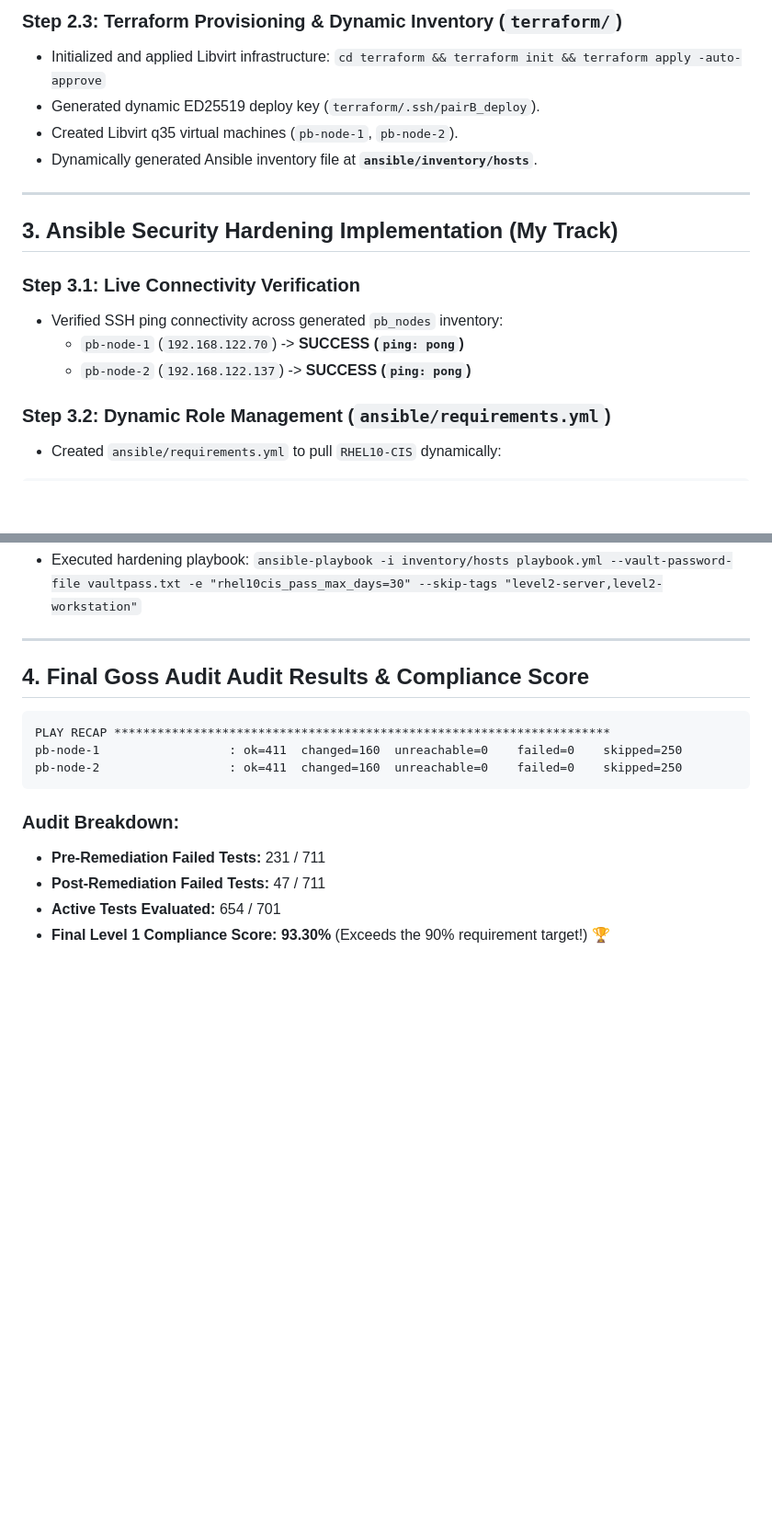
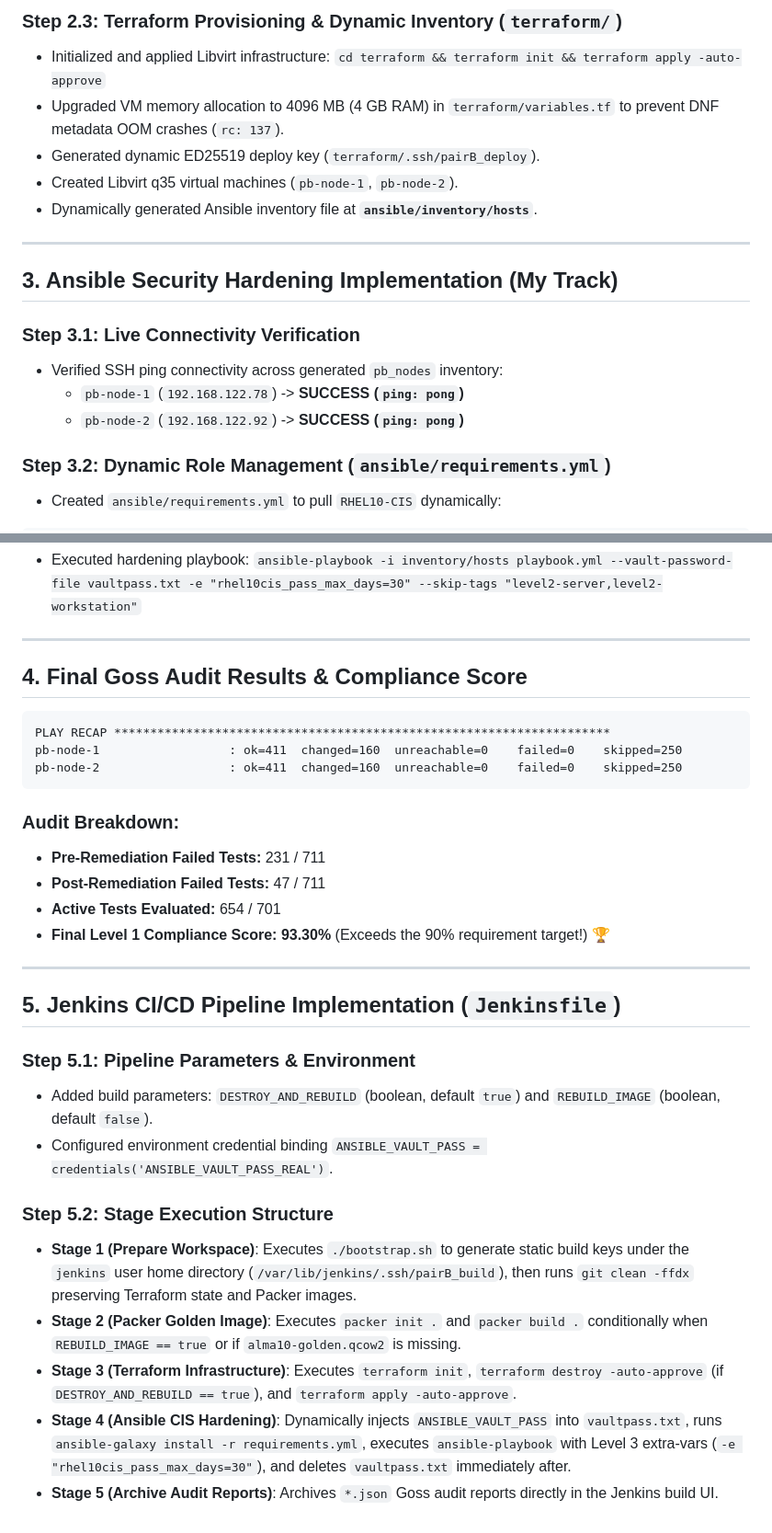
Before and after one commit to sylthecatto/devops-pair-b, a Markdown page: docs/pair_b_implementation_journal.md, 2 parts joined by grey strips. Shown at 92% size. GitHub-like rendering; blank space fills up the shorter version.

Commit message:
documentation

````diff
--- a/docs/pair_b_implementation_journal.md
+++ b/docs/pair_b_implementation_journal.md
@@ -29,6 +29,7 @@ This document records the step-by-step end-to-end execution lifecycle for **DevO
 ### Step 2.3: Terraform Provisioning & Dynamic Inventory (`terraform/`)
 - Initialized and applied Libvirt infrastructure:
   `cd terraform && terraform init && terraform apply -auto-approve`
+- Upgraded VM memory allocation to 4096 MB (4 GB RAM) in `terraform/variables.tf` to prevent DNF metadata OOM crashes (`rc: 137`).
 - Generated dynamic ED25519 deploy key (`terraform/.ssh/pairB_deploy`).
 - Created Libvirt q35 virtual machines (`pb-node-1`, `pb-node-2`).
 - Dynamically generated Ansible inventory file at **`ansible/inventory/hosts`**.
@@ -39,8 +40,8 @@ This document records the step-by-step end-to-end execution lifecycle for **DevO
 
 ### Step 3.1: Live Connectivity Verification
 - Verified SSH ping connectivity across generated `pb_nodes` inventory:
-  - `pb-node-1` (`192.168.122.70`) -> **SUCCESS (`ping: pong`)**
-  - `pb-node-2` (`192.168.122.137`) -> **SUCCESS (`ping: pong`)**
+  - `pb-node-1` (`192.168.122.78`) -> **SUCCESS (`ping: pong`)**
+  - `pb-node-2` (`192.168.122.92`) -> **SUCCESS (`ping: pong`)**
 
 ### Step 3.2: Dynamic Role Management (`ansible/requirements.yml`)
 - Created `ansible/requirements.yml` to pull `RHEL10-CIS` dynamically:
@@ -84,7 +86,7 @@ roles:
 
 ---
 
-## 4. Final Goss Audit Audit Results & Compliance Score
+## 4. Final Goss Audit Results & Compliance Score
 
 ```text
 PLAY RECAP *********************************************************************
@@ -97,3 +99,18 @@ pb-node-2                  : ok=411  changed=160  unreachable=0    failed=0    s
 - **Post-Remediation Failed Tests:** 47 / 711
 - **Active Tests Evaluated:** 654 / 701
 - **Final Level 1 Compliance Score:** **93.30%** (Exceeds the 90% requirement target!) 🏆
+
+---
+
+## 5. Jenkins CI/CD Pipeline Implementation (`Jenkinsfile`)
+
+### Step 5.1: Pipeline Parameters & Environment
+- Added build parameters: `DESTROY_AND_REBUILD` (boolean, default `true`) and `REBUILD_IMAGE` (boolean, default `false`).
+- Configured environment credential binding `ANSIBLE_VAULT_PASS = credentials('ANSIBLE_VAULT_PASS_REAL')`.
+
+### Step 5.2: Stage Execution Structure
+- **Stage 1 (Prepare Workspace)**: Executes `./bootstrap.sh` to generate static build keys under the `jenkins` user home directory (`/var/lib/jenkins/.ssh/pairB_build`), then runs `git clean -ffdx` preserving Terraform state and Packer images.
+- **Stage 2 (Packer Golden Image)**: Executes `packer init .` and `packer build .` conditionally when `REBUILD_IMAGE == true` or if `alma10-golden.qcow2` is missing.
+- **Stage 3 (Terraform Infrastructure)**: Executes `terraform init`, `terraform destroy -auto-approve` (if `DESTROY_AND_REBUILD == true`), and `terraform apply -auto-approve`.
+- **Stage 4 (Ansible CIS Hardening)**: Dynamically injects `ANSIBLE_VAULT_PASS` into `vaultpass.txt`, runs `ansible-galaxy install -r requirements.yml`, executes `ansible-playbook` with Level 3 extra-vars (`-e "rhel10cis_pass_max_days=30"`), and deletes `vaultpass.txt` immediately after.
+- **Stage 5 (Archive Audit Reports)**: Archives `*.json` Goss audit reports directly in the Jenkins build UI.
````
Also changed, not shown: other parts of docs/pair_b_implementation_journal.md (+1 -0 lines), docs/presentation_q_and_a.md (+4 -0 lines).
